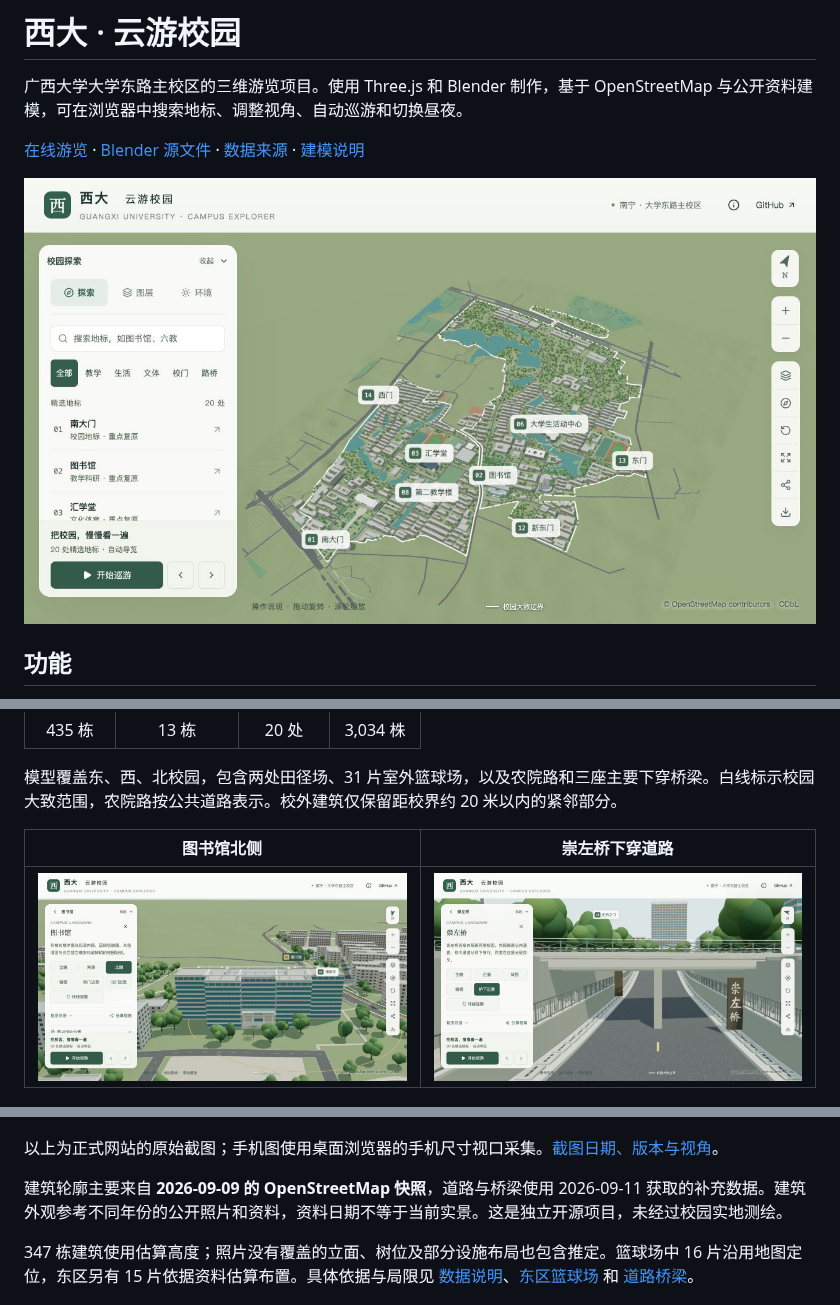
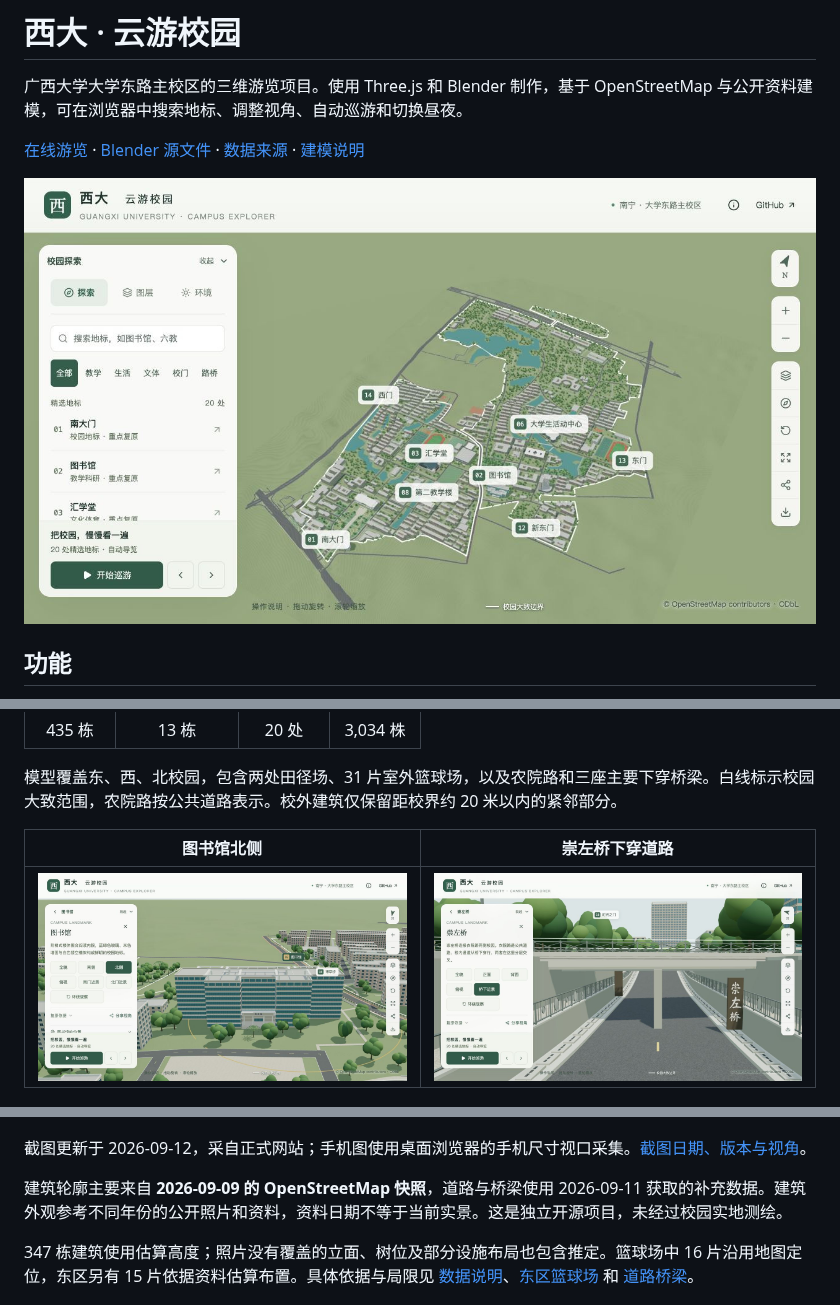
Before and after one commit to wcqqq1214/gxu-campus-3d, a Markdown page: README.md, 3 parts joined by grey strips. Rendered like a GitHub page; pictures changed too: docs/screenshots/readme/chongzuo-bridge.jpg, docs/screenshots/readme/library-north.jpg, docs/screenshots/readme/overview.jpg.

Commit message:
docs: 更新README为清理后的校园截图

```diff
--- a/README.md
+++ b/README.md
@@ -34,7 +34,7 @@
 
 ![东田径场西侧的篮球场模型](docs/screenshots/readme/basketball-east.jpg)
 
-以上为正式网站的原始截图；手机图使用桌面浏览器的手机尺寸视口采集。[截图日期、版本与视角](docs/screenshots/readme/captures.json)。
+截图更新于 2026-09-12，采自正式网站；手机图使用桌面浏览器的手机尺寸视口采集。[截图日期、版本与视角](docs/screenshots/readme/captures.json)。
 
 建筑轮廓主要来自 **2026-09-09 的 OpenStreetMap 快照**，道路与桥梁使用 2026-09-11 获取的补充数据。建筑外观参考不同年份的公开照片和资料，资料日期不等于当前实景。这是独立开源项目，未经过校园实地测绘。
 
```
Also changed, not shown: docs/screenshots/readme/basketball-east.jpg, docs/screenshots/readme/mobile-detail.jpg, docs/screenshots/readme/mobile-tools.jpg, 1 other file.
